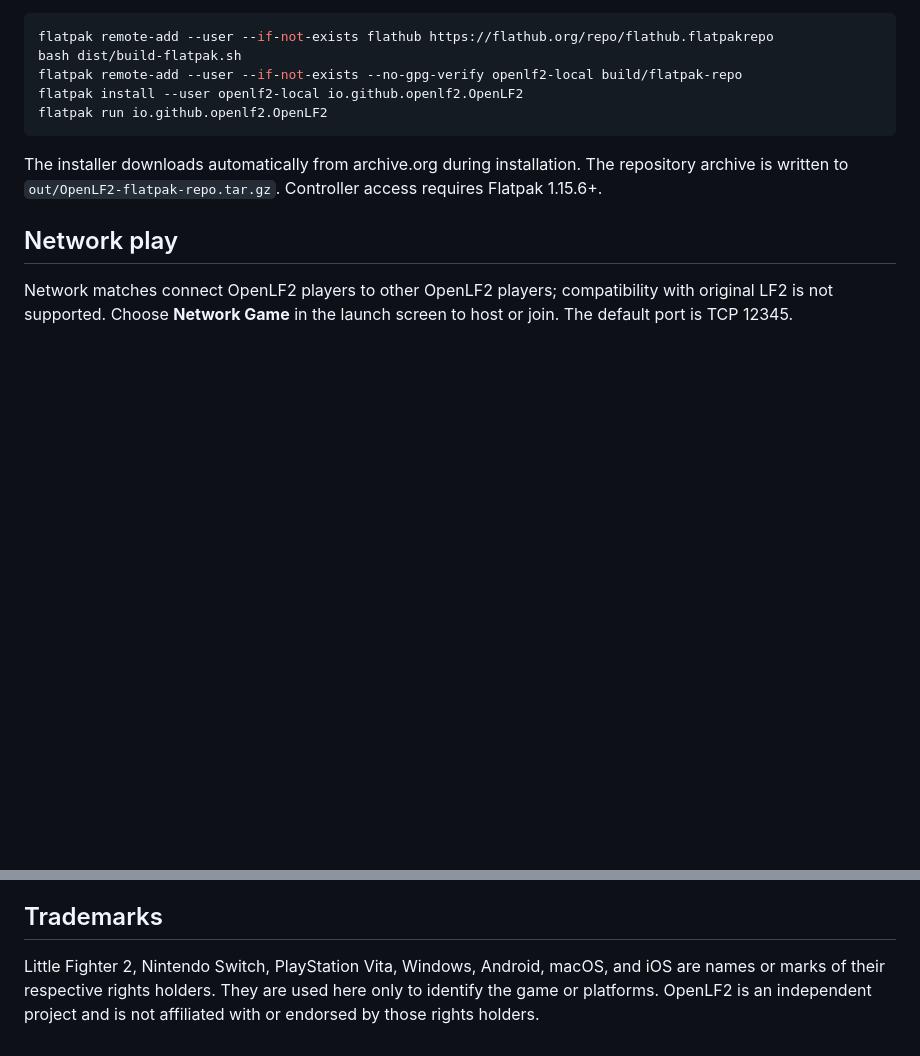
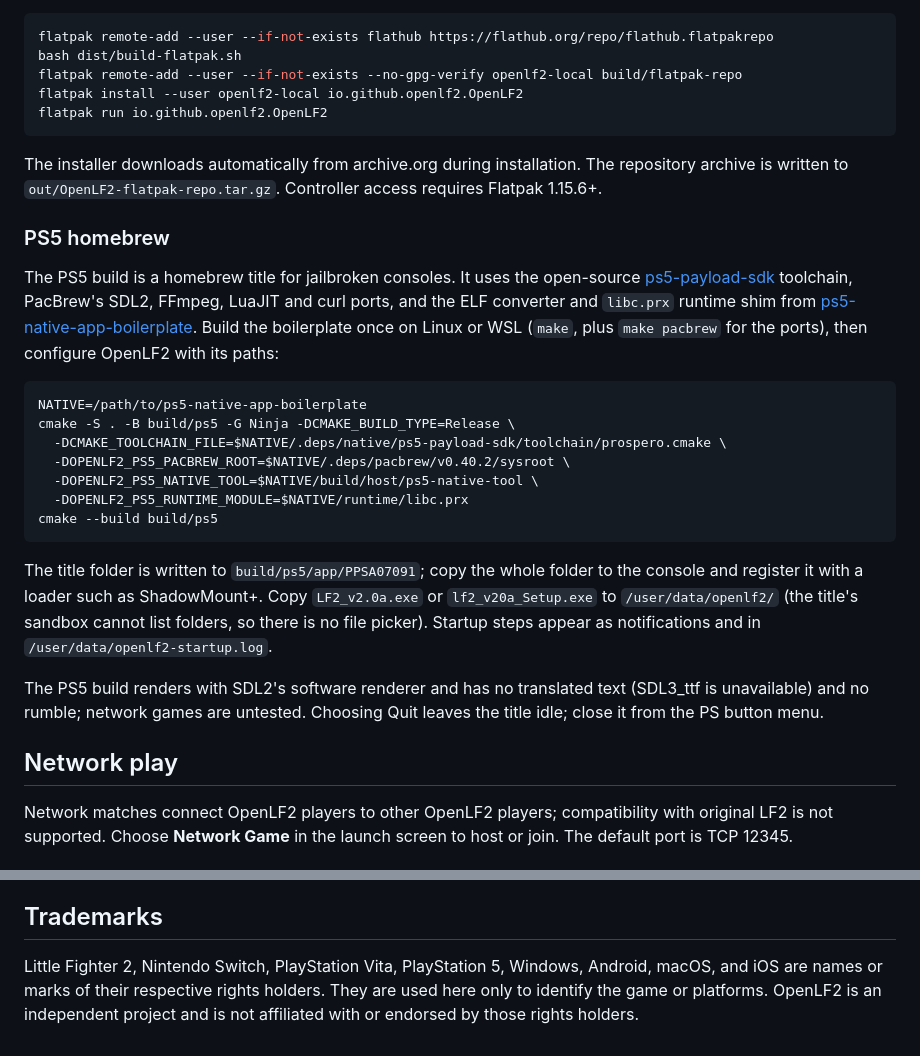
Before and after one commit to OpenLF2/OpenLF2, a Markdown page: README.md, 2 parts joined by grey strips. GitHub-like rendering; blank space fills up the shorter version.

Commit message:
Document the PS5 homebrew build
Describe the toolchain inputs, the configure command, installing the title
folder and the LF2 installer location, and the build's current limitations.

Co-Authored-By: Claude Opus 5.5 <noreply@anthropic.com>

````diff
--- a/README.md
+++ b/README.md
@@ -87,6 +87,35 @@ The installer downloads automatically from archive.org during installation.
 The repository archive is written to `out/OpenLF2-flatpak-repo.tar.gz`.
 Controller access requires Flatpak 1.15.6+.
 
+### PS5 homebrew
+
+The PS5 build is a homebrew title for jailbroken consoles. It uses the open-source
+[ps5-payload-sdk](https://github.com/ps5-payload-dev/sdk) toolchain, PacBrew's SDL2, FFmpeg,
+LuaJIT and curl ports, and the ELF converter and `libc.prx` runtime shim from
+[ps5-native-app-boilerplate](https://github.com/blackbearreloaded/ps5-native-app-boilerplate).
+Build the boilerplate once on Linux or WSL (`make`, plus `make pacbrew` for the ports), then
+configure OpenLF2 with its paths:
+
+```sh
+NATIVE=/path/to/ps5-native-app-boilerplate
+cmake -S . -B build/ps5 -G Ninja -DCMAKE_BUILD_TYPE=Release \
+  -DCMAKE_TOOLCHAIN_FILE=$NATIVE/.deps/native/ps5-payload-sdk/toolchain/prospero.cmake \
+  -DOPENLF2_PS5_PACBREW_ROOT=$NATIVE/.deps/pacbrew/v0.40.2/sysroot \
+  -DOPENLF2_PS5_NATIVE_TOOL=$NATIVE/build/host/ps5-native-tool \
+  -DOPENLF2_PS5_RUNTIME_MODULE=$NATIVE/runtime/libc.prx
+cmake --build build/ps5
+```
+
+The title folder is written to `build/ps5/app/PPSA07091`; copy the whole folder to the console
+and register it with a loader such as ShadowMount+. Copy `LF2_v2.0a.exe` or
+`lf2_v20a_Setup.exe` to `/user/data/openlf2/` (the title's sandbox cannot list folders, so
+there is no file picker). Startup steps appear as notifications and in
+`/user/data/openlf2-startup.log`.
+
+The PS5 build renders with SDL2's software renderer and has no translated text (SDL3_ttf is
+unavailable) and no rumble; network games are untested. Choosing Quit leaves the title
+idle; close it from the PS button menu.
+
 ## Network play
 
 Network matches connect OpenLF2 players to other OpenLF2 players; compatibility with
@@ -145,7 +174,7 @@ Little Fighter 2 was created by Marti Wong and Starsky Wong. Visit the
 
 ## Trademarks
 
-Little Fighter 2, Nintendo Switch, PlayStation Vita, Windows, Android, macOS, and iOS
+Little Fighter 2, Nintendo Switch, PlayStation Vita, PlayStation 5, Windows, Android, macOS, and iOS
 are names or marks of their respective rights holders. They are used here only to identify
 the game or platforms. OpenLF2 is an independent project and is not affiliated with or
 endorsed by those rights holders.
````
Also changed, not shown: CHANGELOG.md (+5 -0 lines).
